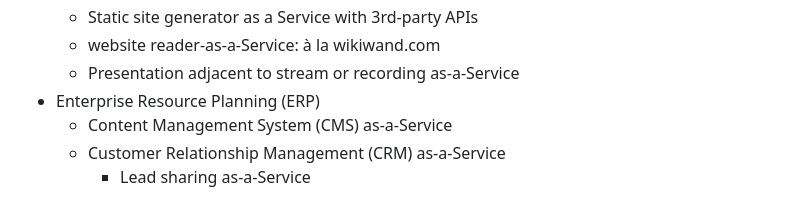
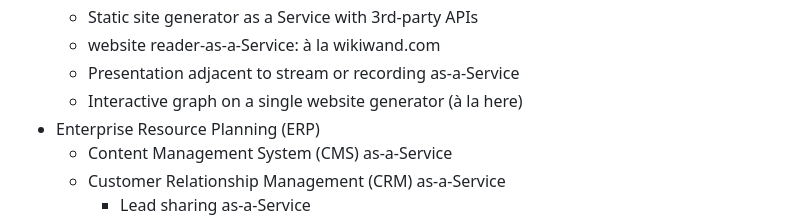
Before and after one commit to sydneyscientific-io/sydneyscientific-io.github.io, a Markdown page: 180 companies.md, the part around the change. GitHub-like rendering.

Commit message:
[{180 companies.md,index.html}] Bring total ideas up to 67

```diff
--- a/180 companies.md
+++ b/180 companies.md
@@ -55,6 +55,7 @@ markmap:
   - Static site generator as a Service with 3rd-party APIs
   - website reader-as-a-Service: à la wikiwand.com
   - Presentation adjacent to stream or recording as-a-Service
+  - Interactive graph on a single website generator (à la here)
 - Enterprise Resource Planning (ERP)
   - Content Management System (CMS) as-a-Service
   - Customer Relationship Management (CRM) as-a-Service
```
